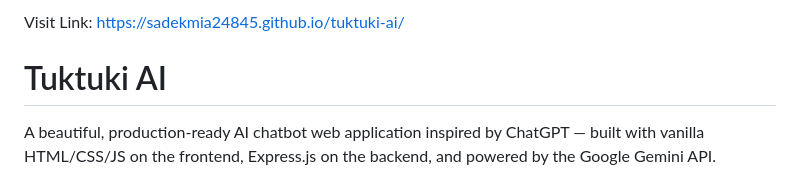
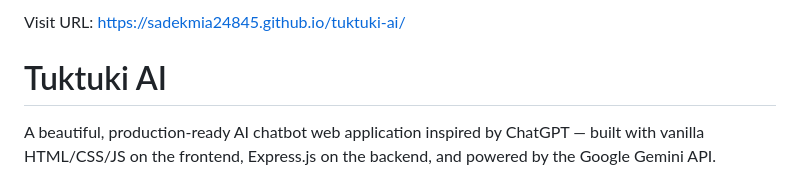
Before and after one commit to sadekmia24845/tuktuki-ai, a Markdown page: README.md, the part around the change. Rendered like a GitHub page.

Commit message:
Update link description from 'Link' to 'URL'

```diff
--- a/README.md
+++ b/README.md
@@ -1,4 +1,4 @@
-Visit Link: https://sadekmia24845.github.io/tuktuki-ai/
+Visit URL: https://sadekmia24845.github.io/tuktuki-ai/
 
 
 # Tuktuki AI
```
